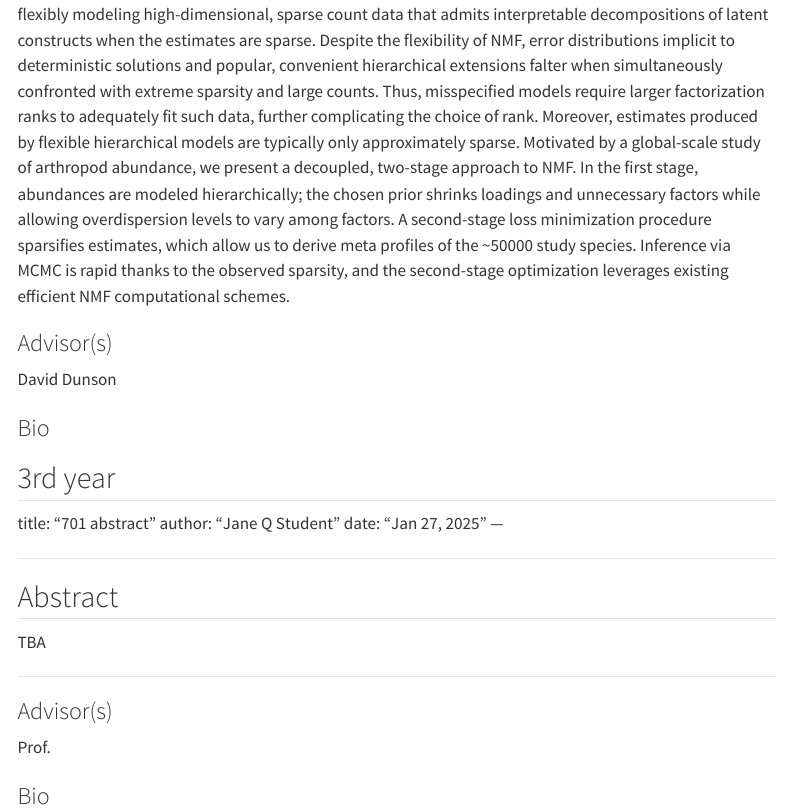
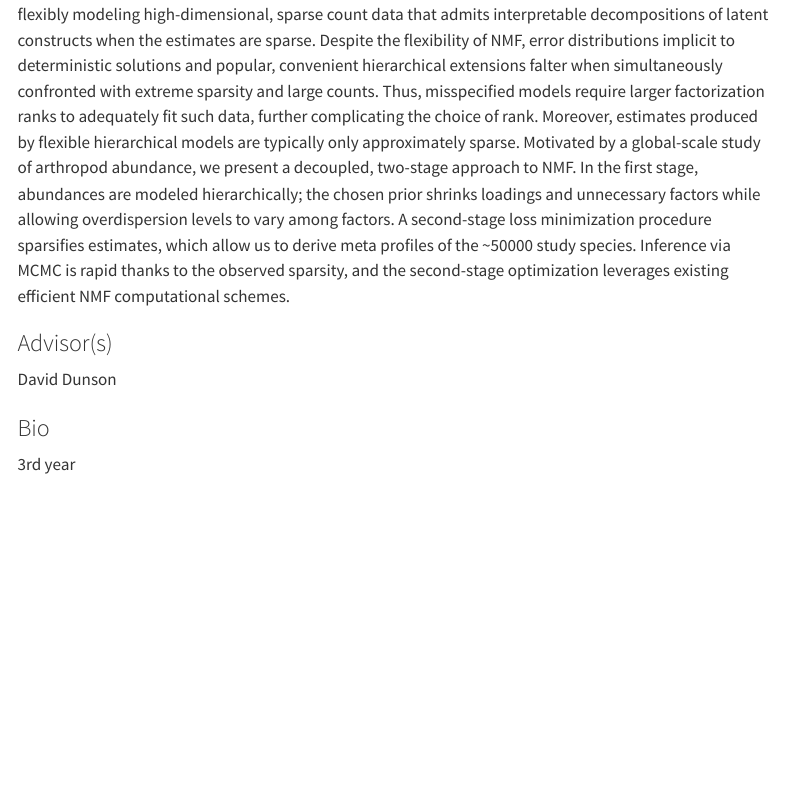
Before and after one commit to merliseclyde/STA701-S25, a Quarto document (abstracts/braden_scherting.qmd): the page in a window 1100 px wide, from 220 px down. Rendered offline with R 4.5, knitr and Pandoc in place of Quarto, with nearby package versions; menus at the side of the page are left out.

Commit message:
fix duplicate in file

```diff
--- a/abstracts/braden_scherting.qmd
+++ b/abstracts/braden_scherting.qmd
@@ -20,24 +20,3 @@ David Dunson
 ### Bio
 
 3rd year
----
-title: "701 abstract"
-author: "Jane Q Student"
-date: "Jan 27, 2025"
----
-
-
-
----
-
-## Abstract
-
-TBA
-
----
-
-### Advisor(s)
-
-Prof.
-
-### Bio
```
